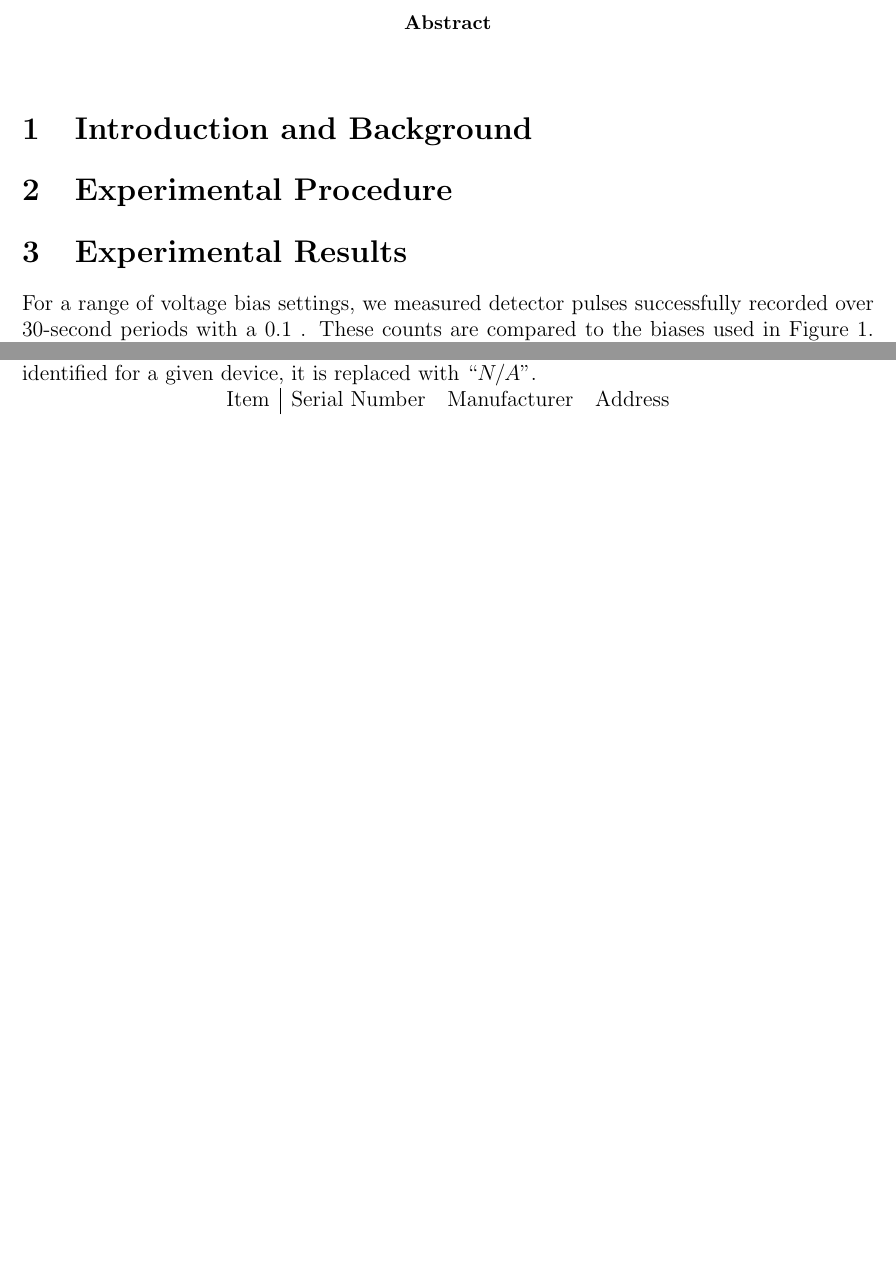
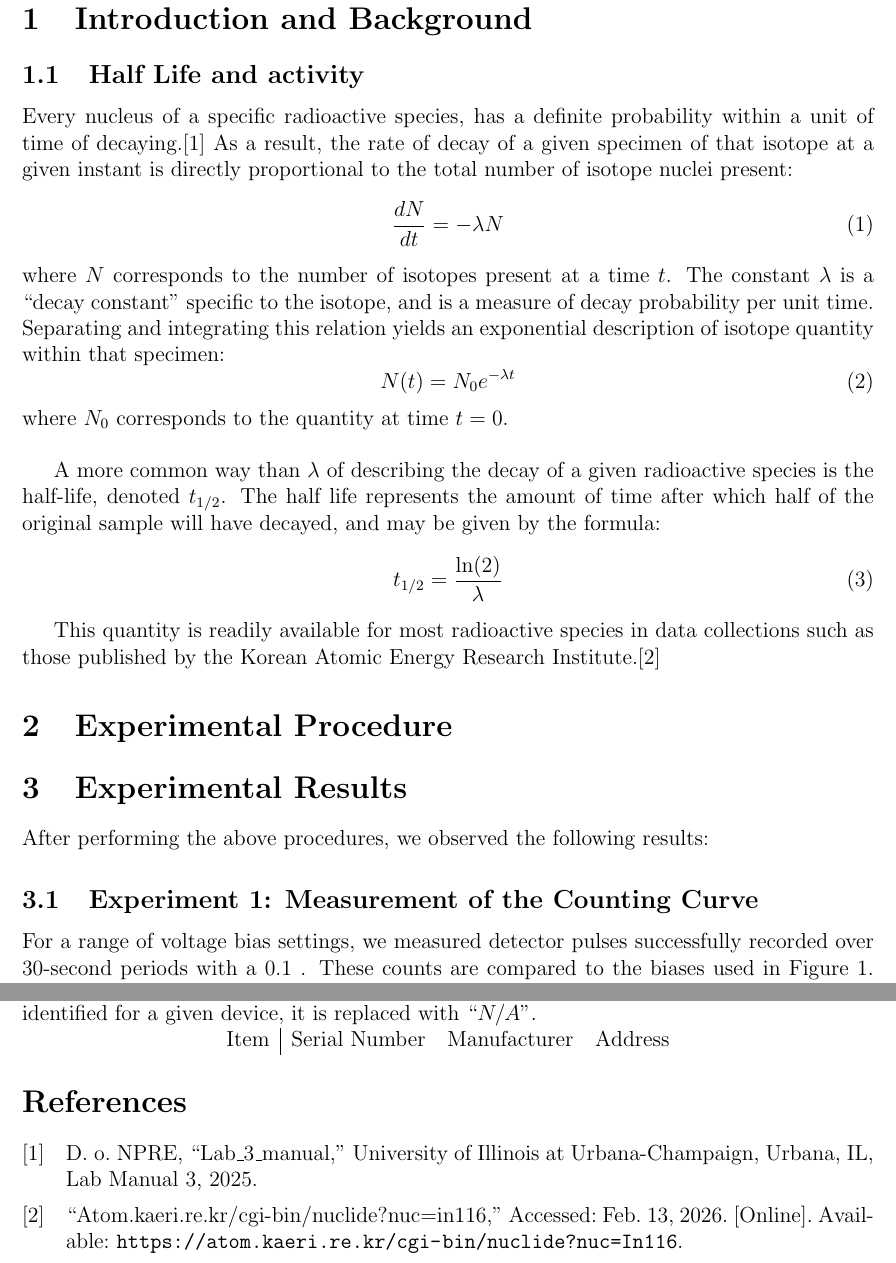
Before and after one commit to osanstrong/451-report3, a LaTeX paper (main.tex): two parts of pages 3 and 6 of 6 before the commit and two parts of pages 3 and 8 of 8 after it, joined at a grey line, cut at the place of the change, the shorter picture padded with empty space. Compiled offline with pdfLaTeX.

```diff
--- a/main.tex
+++ b/main.tex
@@ -1,7 +1,7 @@
 \documentclass[12pt]{article}
 \usepackage{graphicx} % Required for inserting images
 
-\title{Lab 3: }
+\title{Lab 3: Proportional Counters and Geiger Muller (GM) Counters}
 \author{Owen Strong \\
 \itshape Prof.: Angela DiFulvio\\
 \itshape TA: Kholod Mahmoud \\
@@ -19,6 +19,7 @@
 \newcommand{\figwidth}{0.75\linewidth}
 
 \newcommand{\micCi}{$\mathrm{\mu Ci}$}
+\newcommand{\InMeta}{$\mathrm{^{116m}In}$}
 
 \usepackage{placeins} % FloatBarrier
 \usepackage{amsmath} % align
@@ -35,11 +36,35 @@
 
 \section{Introduction and Background}
 
+
+\subsection{Half Life and activity}
+Every nucleus of a specific radioactive species, has a definite probability within a unit of time of decaying.\cite{npre_lab_3_manual_2025}
+As a result, the rate of decay of a given specimen of that isotope at a given instant is directly proportional to the total number of isotope nuclei present:
+\begin{equation}
+    \frac{dN}{dt}=-\lambda N
+\end{equation}
+where $N$ corresponds to the number of isotopes present at a time $t$.
+The constant $\lambda$ is a ``decay constant'' specific to the isotope, and is a measure of decay probability per unit time.
+Separating and integrating this relation yields an exponential description of isotope quantity within that specimen:
+\begin{equation}\label{eq:decay}
+    N(t)=N_0e^{-\lambda t}
+\end{equation}
+where $N_0$ corresponds to the quantity at time $t=0$.\\
+
+A more common way than $\lambda$ of describing the decay of a given radioactive species is the half-life, denoted $t_{1/2}$.
+The half life represents the amount of time after which half of the original sample will have decayed, and may be given by the formula:
+\begin{equation}\label{eq:half-life}
+    t_{1/2} = \frac{\ln(2)}{\lambda}
+\end{equation}
+
+This quantity is readily available for most radioactive species in data collections such as those published by the Korean Atomic Energy Research Institute.\cite{noauthor_atomkaerirekrcgi-binnuclidenucin116_nodate}
+
 \section{Experimental Procedure}\label{sec:methods}
 \section{Experimental Results}\label{sec:results}
+After performing the above procedures, we observed the following results:
 
 %%%% Experiment 1
-
+\subsection{Experiment 1: Measurement of the Counting Curve}
 % Plot the counting curve for the GM counter. Report the plateau slope.
 For a range of voltage bias settings, we measured detector pulses successfully recorded over 30-second periods with a $0.1$~.
 These counts are compared to the biases used in Figure~\ref{fig:exp1-bias-v-counts}.
```
Also changed, not shown: figs/Exp3_in116-activity.png, main.tex (26 more changed lines), 1 other file.
